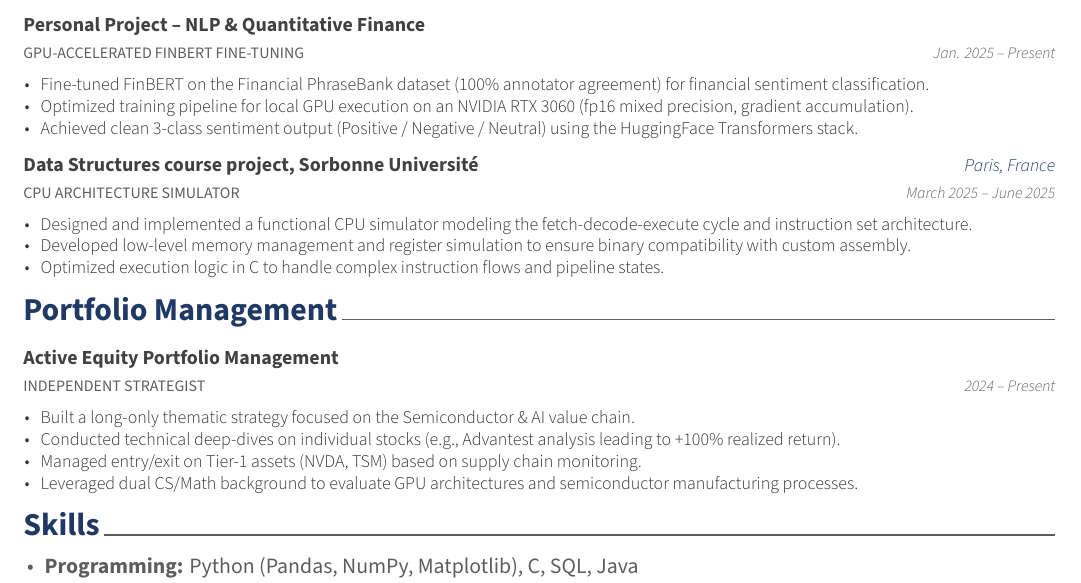
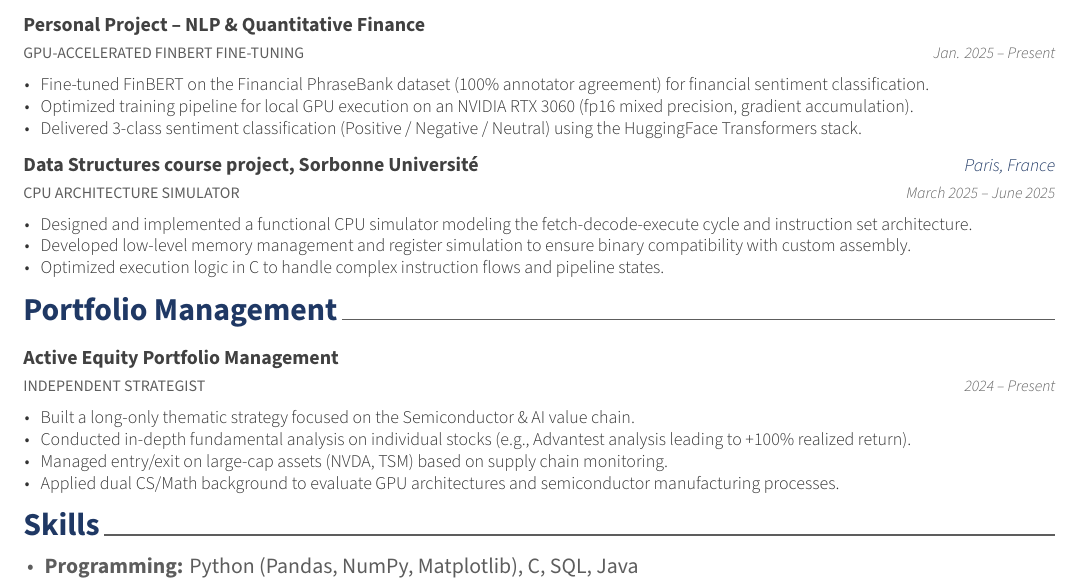
Before and after one commit to jchamseddine/Resume, a LaTeX CV (MSc/en/cv.tex, which reads MSc/en/sections/experience.tex, MSc/en/sections/research.tex): part of the page, cut so that both start at the same text. Compiled offline with XeLaTeX.

Commit message:
refine wording

```diff
--- a/MSc/en/sections/experience.tex
+++ b/MSc/en/sections/experience.tex
@@ -18,9 +18,9 @@
     {
       \begin{cvitems} % Description(s) of tasks/responsibilities
         \item {Built a long-only thematic strategy focused on the Semiconductor \& AI value chain.}
-        \item {Conducted technical deep-dives on individual stocks (e.g., Advantest analysis leading to +100\% realized return).}
-        \item {Managed entry/exit on Tier-1 assets (NVDA, TSM) based on supply chain monitoring.}
-        \item {Leveraged dual CS/Math background to evaluate GPU architectures and semiconductor manufacturing processes.}
+        \item {Conducted in-depth fundamental analysis on individual stocks (e.g., Advantest analysis leading to +100\% realized return).}
+        \item {Managed entry/exit on large-cap assets (NVDA, TSM) based on supply chain monitoring.}
+        \item {Applied dual CS/Math background to evaluate GPU architectures and semiconductor manufacturing processes.}
       \end{cvitems}
     }
 
--- a/MSc/en/sections/research.tex
+++ b/MSc/en/sections/research.tex
@@ -34,7 +34,7 @@
       \begin{cvitems}
         \item {Fine-tuned FinBERT on the Financial PhraseBank dataset (100\% annotator agreement) for financial sentiment classification.}
         \item {Optimized training pipeline for local GPU execution on an NVIDIA RTX 3060 (fp16 mixed precision, gradient accumulation).}
-        \item {Achieved clean 3-class sentiment output (Positive / Negative / Neutral) using the HuggingFace Transformers stack.}
+        \item {Delivered 3-class sentiment classification (Positive / Negative / Neutral) using the HuggingFace Transformers stack.}
       \end{cvitems}
     }
 
```
Also changed, not shown: MSc/fr/sections/experience.tex (+2 -2 lines).
